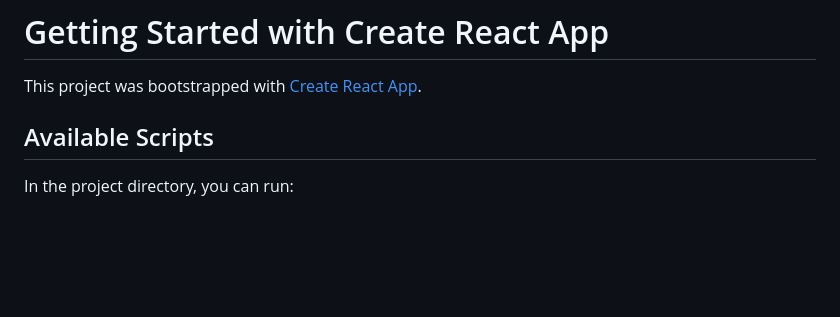
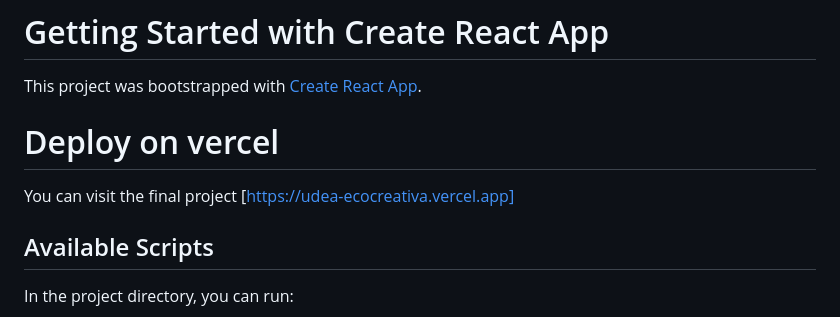
Before and after one commit to JuDa-MG/udea-ecocreativa, a Markdown page: README.md, the part around the change. GitHub-like rendering; blank space fills up the shorter version.

```diff
--- a/README.md
+++ b/README.md
@@ -1,6 +1,9 @@
 # Getting Started with Create React App
 
 This project was bootstrapped with [Create React App](https://github.com/facebook/create-react-app).
+
+# Deploy on vercel
+You can visit the final project [https://udea-ecocreativa.vercel.app]
 
 ## Available Scripts
 
```
